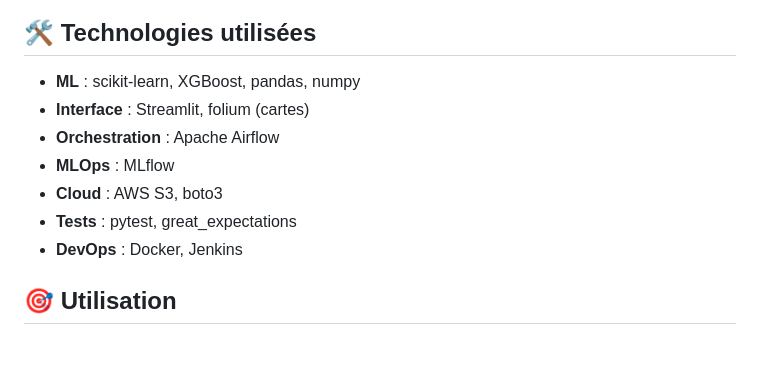
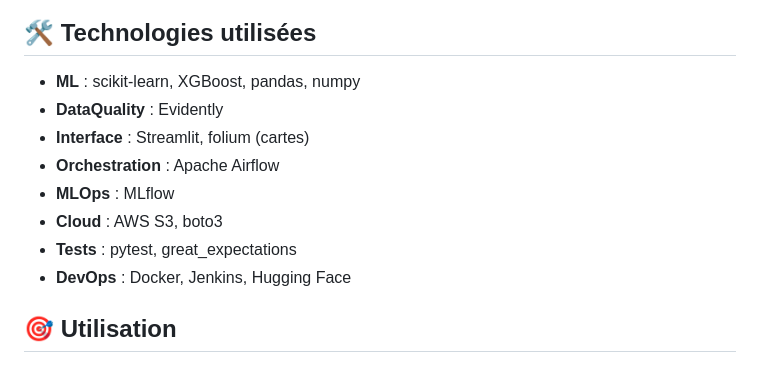
Before and after one commit to eric-nguyen-jedha/AIA-CERTIF, a Markdown page: BLOC_04/README.md, the part around the change. Rendered like a GitHub page.

```diff
--- a/BLOC_04/README.md
+++ b/BLOC_04/README.md
@@ -148,12 +148,13 @@ Le projet utilise le fichier `data/weather_paris.csv` contenant :
 ## 🛠 Technologies utilisées
 
 - **ML** : scikit-learn, XGBoost, pandas, numpy
+- **DataQuality** : Evidently
 - **Interface** : Streamlit, folium (cartes)
 - **Orchestration** : Apache Airflow
 - **MLOps** : MLflow
 - **Cloud** : AWS S3, boto3
 - **Tests** : pytest, great_expectations
-- **DevOps** : Docker, Jenkins
+- **DevOps** : Docker, Jenkins, Hugging Face
 
 
 ## 🎯 Utilisation
```
